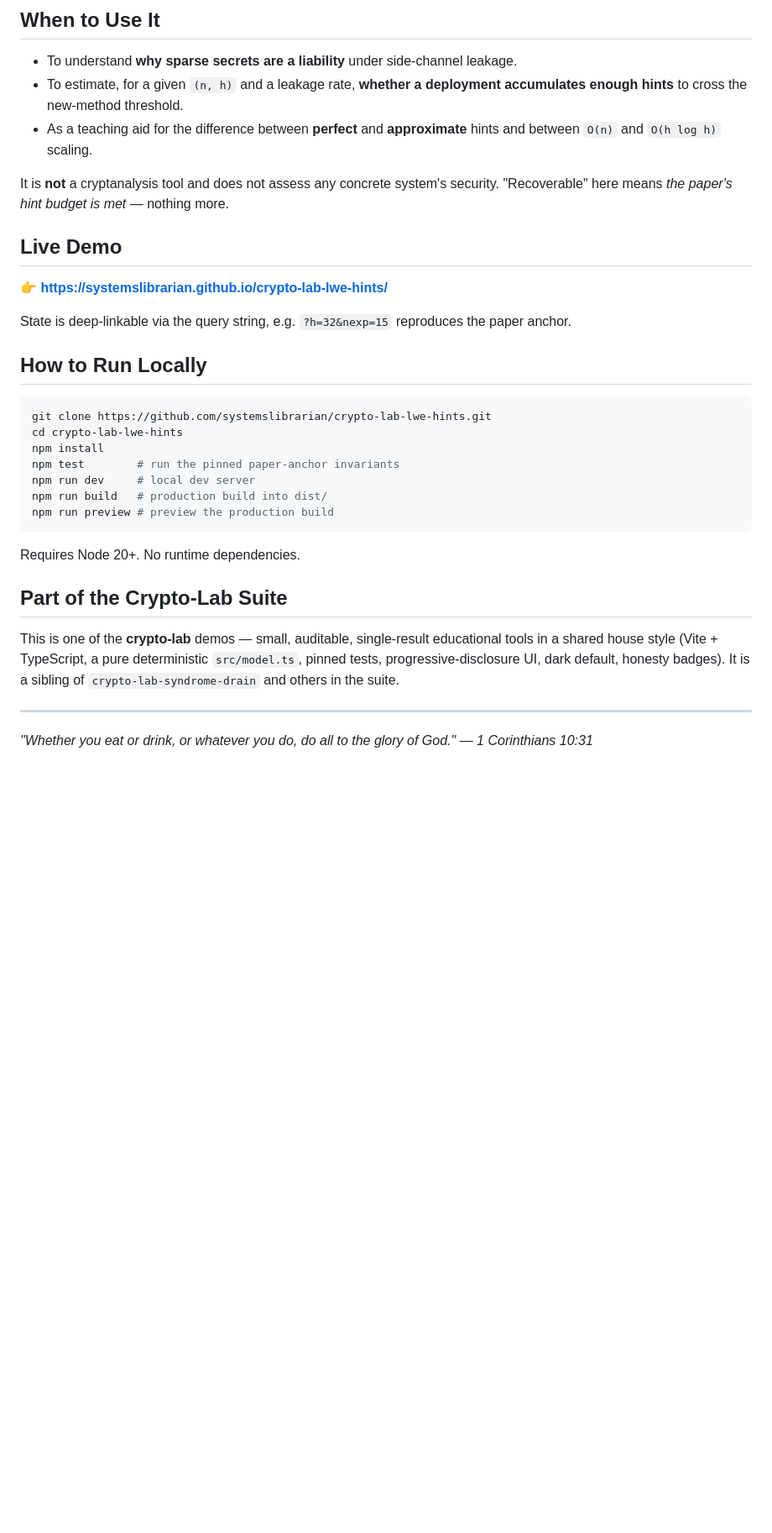
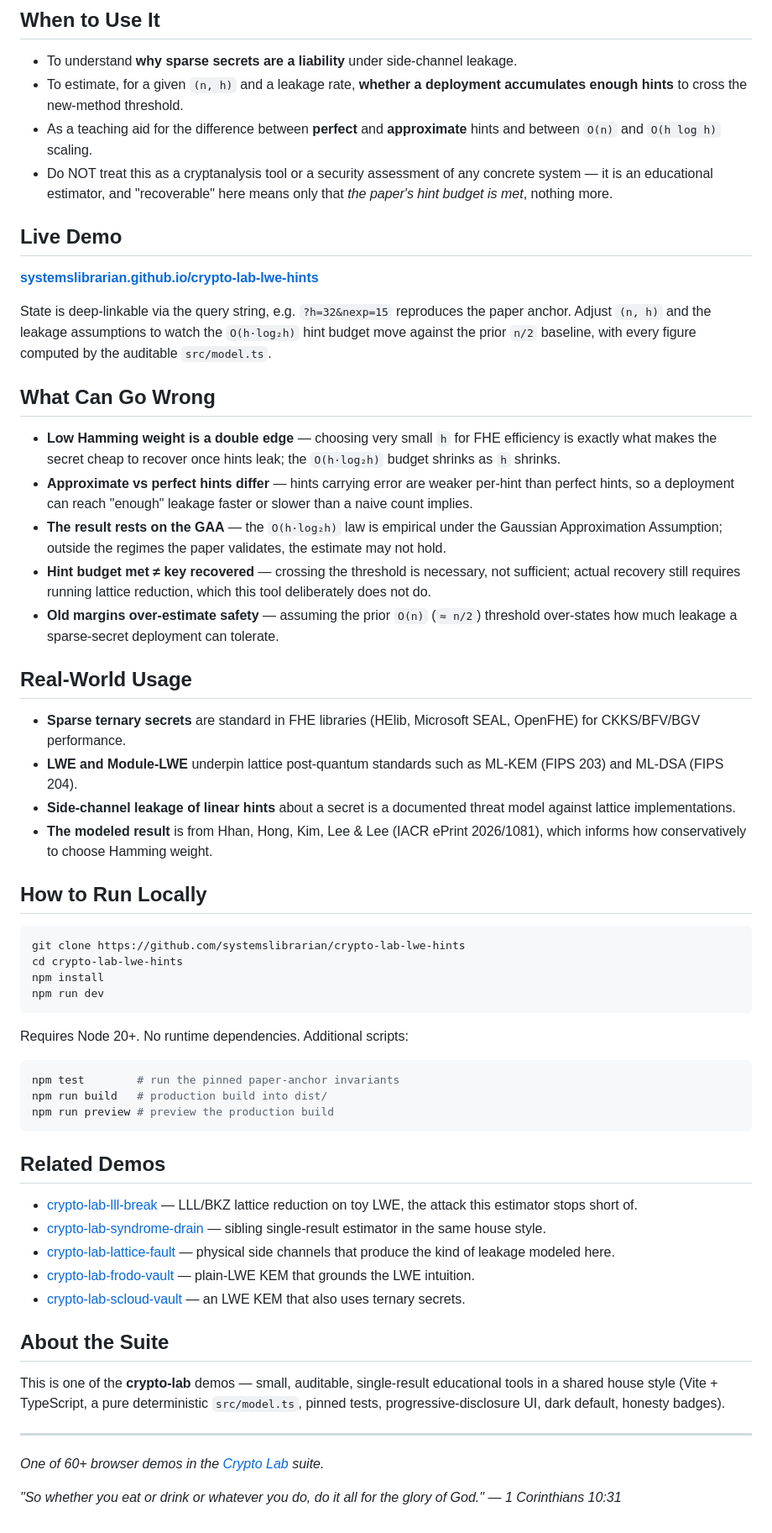
Before and after one commit to systemslibrarian/crypto-lab-lwe-hints, a Markdown page: README.md, the part around one of its changes. Shown at 84% size. Drawn GitHub-style; blank space fills up the shorter version.

Commit message:
docs: normalize README to canonical crypto-lab template + Related Demos
Uniform sections (What It Is / When to Use It / Live Demo / What Can Go Wrong /
Real-World Usage / How to Run Locally / Related Demos), standardized live-demo
link and footer, cross-links to sibling demos. Existing prose preserved.

Co-Authored-By: Claude Opus 4.8 (1M context) <noreply@anthropic.com>

````diff
--- a/README.md
+++ b/README.md
@@ -47,39 +41,68 @@ Every number is auditable in [`src/model.ts`](src/model.ts) and
   accumulates enough hints** to cross the new-method threshold.
 - As a teaching aid for the difference between **perfect** and **approximate**
   hints and between `O(n)` and `O(h log h)` scaling.
-
-It is **not** a cryptanalysis tool and does not assess any concrete system's
-security. "Recoverable" here means *the paper's hint budget is met* — nothing more.
+- Do NOT treat this as a cryptanalysis tool or a security assessment of any concrete
+  system — it is an educational estimator, and "recoverable" here means only that
+  *the paper's hint budget is met*, nothing more.
 
 ## Live Demo
 
-👉 **<https://systemslibrarian.github.io/crypto-lab-lwe-hints/>**
+**[systemslibrarian.github.io/crypto-lab-lwe-hints](https://systemslibrarian.github.io/crypto-lab-lwe-hints/)**
 
 State is deep-linkable via the query string, e.g.
-`?h=32&nexp=15` reproduces the paper anchor.
+`?h=32&nexp=15` reproduces the paper anchor. Adjust `(n, h)` and the leakage
+assumptions to watch the `O(h·log₂h)` hint budget move against the prior `n/2`
+baseline, with every figure computed by the auditable `src/model.ts`.
+
+## What Can Go Wrong
+
+- **Low Hamming weight is a double edge** — choosing very small `h` for FHE efficiency is exactly what makes the secret cheap to recover once hints leak; the `O(h·log₂h)` budget shrinks as `h` shrinks.
+- **Approximate vs perfect hints differ** — hints carrying error are weaker per-hint than perfect hints, so a deployment can reach "enough" leakage faster or slower than a naive count implies.
+- **The result rests on the GAA** — the `O(h·log₂h)` law is empirical under the Gaussian Approximation Assumption; outside the regimes the paper validates, the estimate may not hold.
+- **Hint budget met ≠ key recovered** — crossing the threshold is necessary, not sufficient; actual recovery still requires running lattice reduction, which this tool deliberately does not do.
+- **Old margins over-estimate safety** — assuming the prior `O(n)` (`≈ n/2`) threshold over-states how much leakage a sparse-secret deployment can tolerate.
+
+## Real-World Usage
+
+- **Sparse ternary secrets** are standard in FHE libraries (HElib, Microsoft SEAL, OpenFHE) for CKKS/BFV/BGV performance.
+- **LWE and Module-LWE** underpin lattice post-quantum standards such as ML-KEM (FIPS 203) and ML-DSA (FIPS 204).
+- **Side-channel leakage of linear hints** about a secret is a documented threat model against lattice implementations.
+- **The modeled result** is from Hhan, Hong, Kim, Lee & Lee (IACR ePrint 2026/1081), which informs how conservatively to choose Hamming weight.
 
 ## How to Run Locally
 
 ```bash
-git clone https://github.com/systemslibrarian/crypto-lab-lwe-hints.git
+git clone https://github.com/systemslibrarian/crypto-lab-lwe-hints
 cd crypto-lab-lwe-hints
 npm install
+npm run dev
+```
+
+Requires Node 20+. No runtime dependencies. Additional scripts:
+
+```bash
 npm test        # run the pinned paper-anchor invariants
-npm run dev     # local dev server
 npm run build   # production build into dist/
 npm run preview # preview the production build
 ```
 
-Requires Node 20+. No runtime dependencies.
+## Related Demos
 
-## Part of the Crypto-Lab Suite
+- [crypto-lab-lll-break](https://systemslibrarian.github.io/crypto-lab-lll-break/) — LLL/BKZ lattice reduction on toy LWE, the attack this estimator stops short of.
+- [crypto-lab-syndrome-drain](https://systemslibrarian.github.io/crypto-lab-syndrome-drain/) — sibling single-result estimator in the same house style.
+- [crypto-lab-lattice-fault](https://systemslibrarian.github.io/crypto-lab-lattice-fault/) — physical side channels that produce the kind of leakage modeled here.
+- [crypto-lab-frodo-vault](https://systemslibrarian.github.io/crypto-lab-frodo-vault/) — plain-LWE KEM that grounds the LWE intuition.
+- [crypto-lab-scloud-vault](https://systemslibrarian.github.io/crypto-lab-scloud-vault/) — an LWE KEM that also uses ternary secrets.
+
+## About the Suite
 
 This is one of the **crypto-lab** demos — small, auditable, single-result
 educational tools in a shared house style (Vite + TypeScript, a pure
 deterministic `src/model.ts`, pinned tests, progressive-disclosure UI, dark
-default, honesty badges). It is a sibling of `crypto-lab-syndrome-drain` and
-others in the suite.
+default, honesty badges).
 
 ---
 
-*"Whether you eat or drink, or whatever you do, do all to the glory of God." — 1 Corinthians 10:31*
+*One of 60+ browser demos in the [Crypto Lab](https://crypto-lab.systemslibrarian.dev/) suite.*
+
+*"So whether you eat or drink or whatever you do, do it all for the glory of God." — 1 Corinthians 10:31*
````
Also changed, not shown: other parts of README.md (+2 -8 lines).
